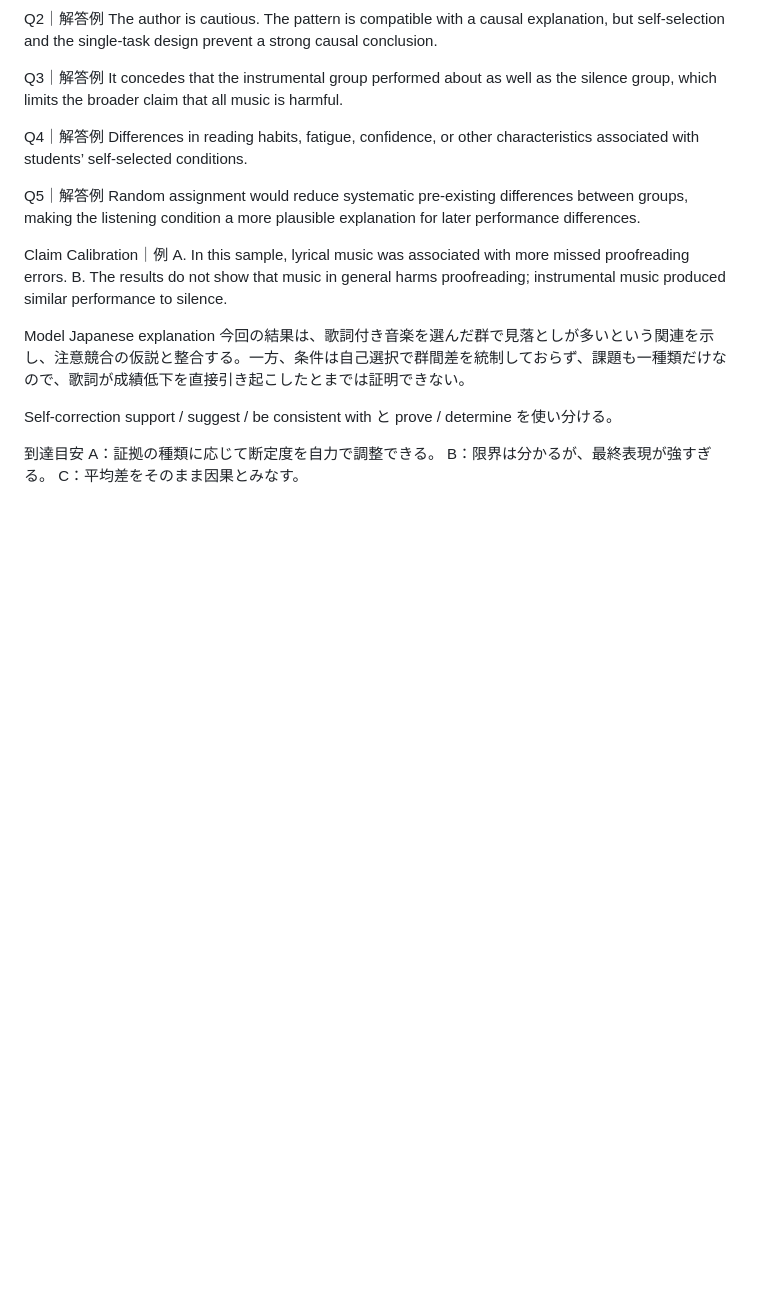
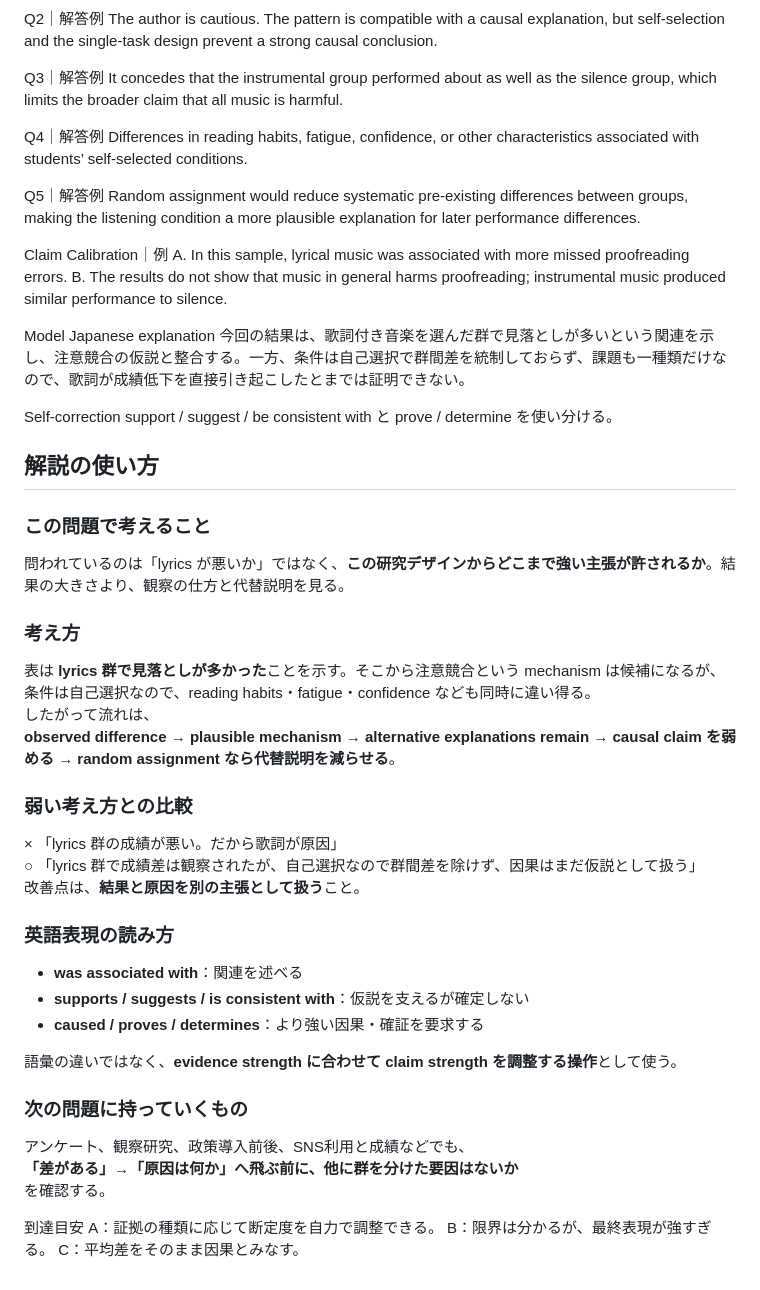
Before and after one commit to Haru2305/english-writing-curriculum, a Markdown page: bundles/B034/E199.md, the part around the change. GitHub-like rendering; blank space fills up the shorter version.

Commit message:
Enrich explanations for B034 / E199

```diff
--- a/bundles/B034/E199.md
+++ b/bundles/B034/E199.md
@@ -96,6 +96,33 @@ Model Japanese explanation
 Self-correction
 support / suggest / be consistent with と prove / determine を使い分ける。
 
+## 解説の使い方
+
+### この問題で考えること
+問われているのは「lyrics が悪いか」ではなく、**この研究デザインからどこまで強い主張が許されるか**。結果の大きさより、観察の仕方と代替説明を見る。
+
+### 考え方
+表は **lyrics 群で見落としが多かった**ことを示す。そこから注意競合という mechanism は候補になるが、条件は自己選択なので、reading habits・fatigue・confidence なども同時に違い得る。
+したがって流れは、
+**observed difference → plausible mechanism → alternative explanations remain → causal claim を弱める → random assignment なら代替説明を減らせる**。
+
+### 弱い考え方との比較
+× 「lyrics 群の成績が悪い。だから歌詞が原因」
+○ 「lyrics 群で成績差は観察されたが、自己選択なので群間差を除けず、因果はまだ仮説として扱う」
+改善点は、**結果と原因を別の主張として扱う**こと。
+
+### 英語表現の読み方
+- **was associated with**：関連を述べる
+- **supports / suggests / is consistent with**：仮説を支えるが確定しない
+- **caused / proves / determines**：より強い因果・確証を要求する
+
+語彙の違いではなく、**evidence strength に合わせて claim strength を調整する操作**として使う。
+
+### 次の問題に持っていくもの
+アンケート、観察研究、政策導入前後、SNS利用と成績などでも、
+**「差がある」→「原因は何か」へ飛ぶ前に、他に群を分けた要因はないか**
+を確認する。
+
 到達目安
 A：証拠の種類に応じて断定度を自力で調整できる。
 B：限界は分かるが、最終表現が強すぎる。
```
